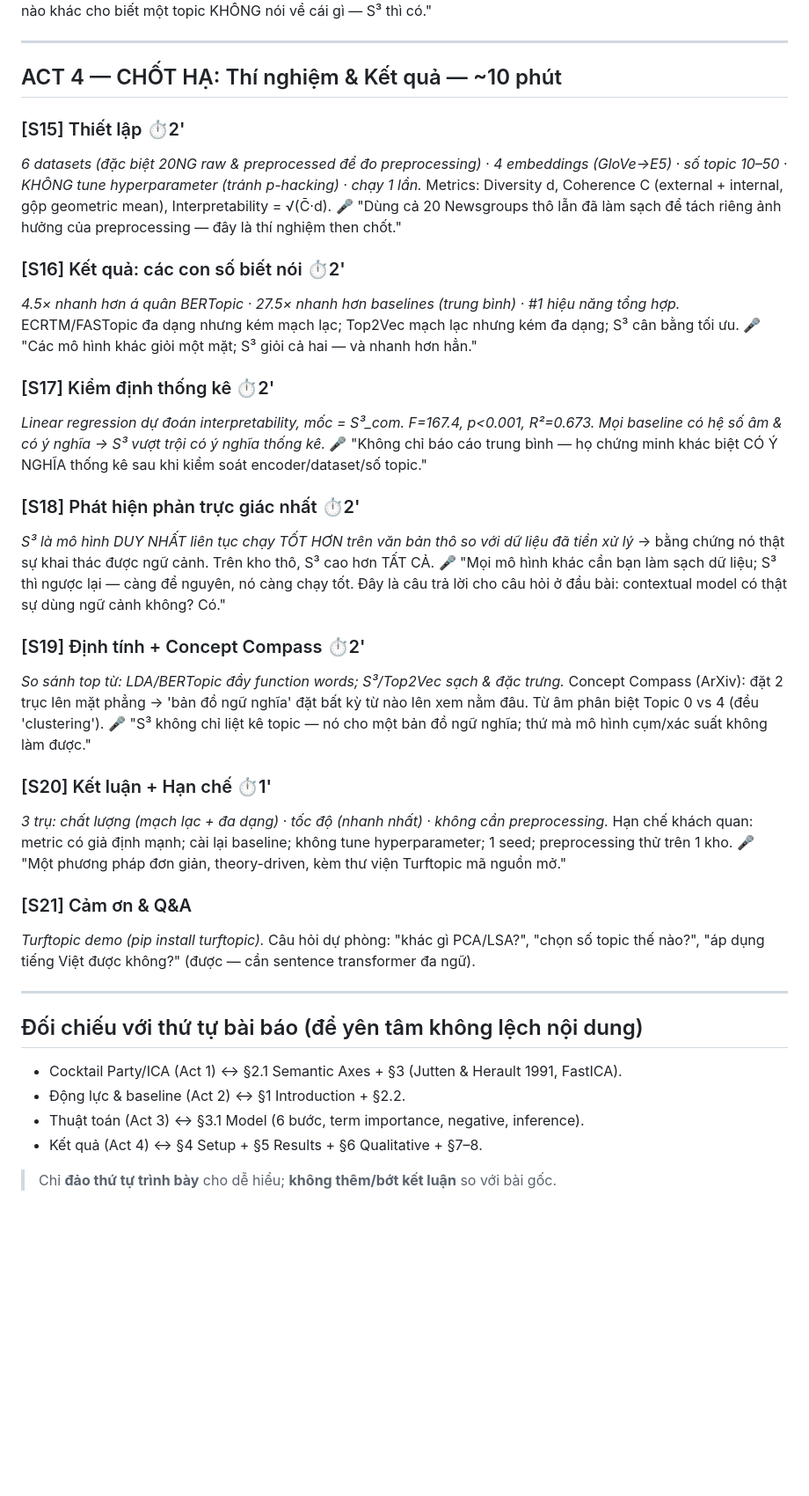
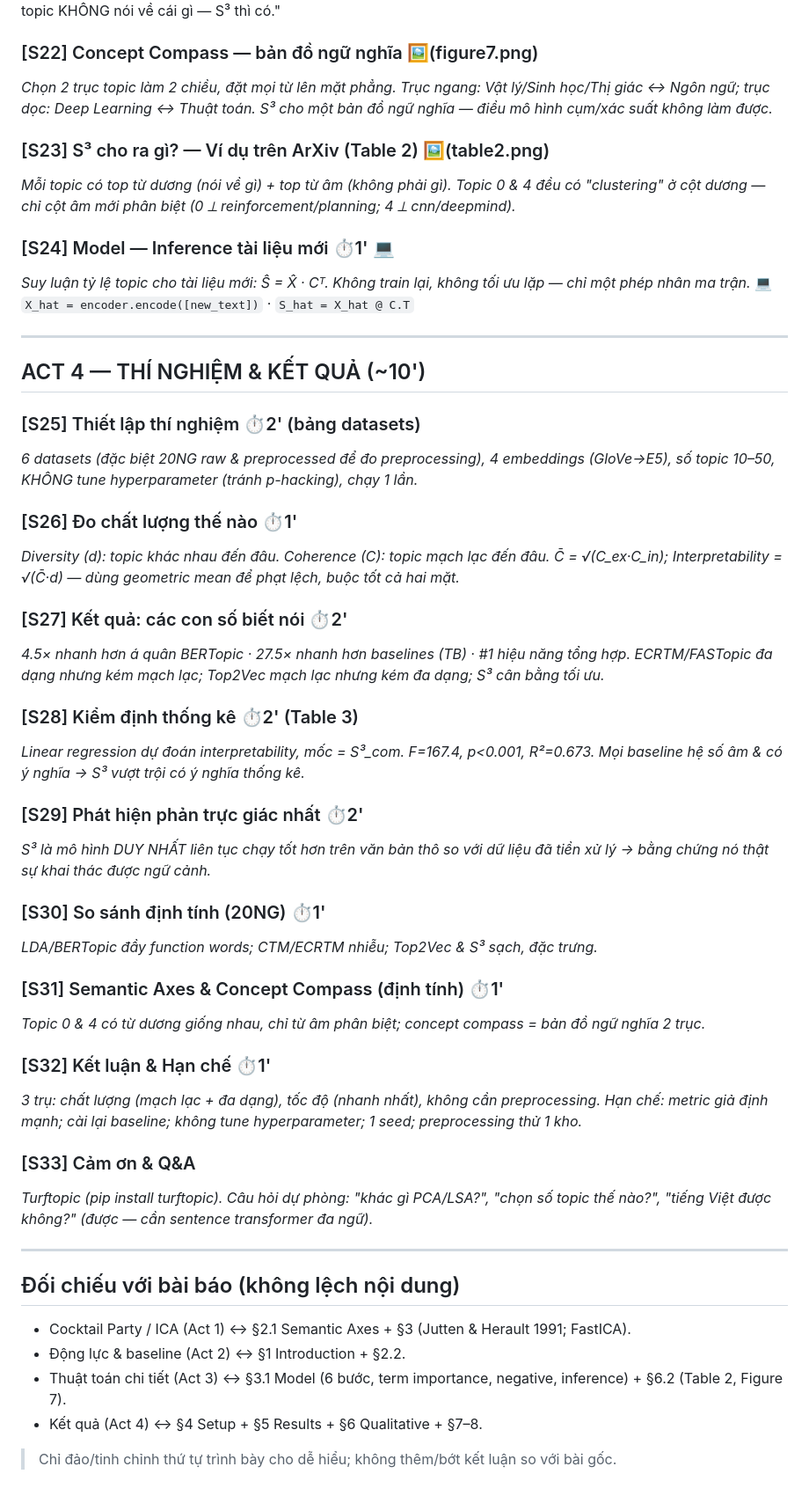
Before and after one commit to VuAnhMinh/NLP_S3, a Markdown page: main/content.md, the part around one of its changes. Shown at 88% size. Rendered like a GitHub page; blank space fills up the shorter version.

```diff
--- a/main/content.md
+++ b/main/content.md
@@ -85,41 +95,51 @@
 🎤 "Không mô hình nào khác cho biết một topic KHÔNG nói về cái gì — S³ thì có."
+
+### [S22] Concept Compass — bản đồ ngữ nghĩa 🖼️(figure7.png)
+*Chọn 2 trục topic làm 2 chiều, đặt mọi từ lên mặt phẳng. Trục ngang: Vật lý/Sinh học/Thị giác ↔ Ngôn ngữ; trục dọc: Deep Learning ↔ Thuật toán. S³ cho một bản đồ ngữ nghĩa — điều mô hình cụm/xác suất không làm được.*
+
+### [S23] S³ cho ra gì? — Ví dụ trên ArXiv (Table 2) 🖼️(table2.png)
+*Mỗi topic có top từ dương (nói về gì) + top từ âm (không phải gì). Topic 0 & 4 đều có "clustering" ở cột dương — chỉ cột âm mới phân biệt (0 ⟂ reinforcement/planning; 4 ⟂ cnn/deepmind).*
+
+### [S24] Model — Inference tài liệu mới ⏱1' 💻
+*Suy luận tỷ lệ topic cho tài liệu mới: Ŝ = X̂ · Cᵀ. Không train lại, không tối ưu lặp — chỉ một phép nhân ma trận.*
+💻 `X_hat = encoder.encode([new_text])` · `S_hat = X_hat @ C.T`
 
 ---
 
-## ACT 4 — CHỐT HẠ: Thí nghiệm & Kết quả — ~10 phút
+## ACT 4 — THÍ NGHIỆM & KẾT QUẢ (~10')
 
-### [S15] Thiết lập ⏱2'
-*6 datasets (đặc biệt 20NG raw & preprocessed để đo preprocessing) · 4 embeddings (GloVe→E5) · số topic 10–50 · KHÔNG tune hyperparameter (tránh p-hacking) · chạy 1 lần.* Metrics: Diversity d, Coherence C (external + internal, gộp geometric mean), Interpretability = √(C̄·d).
-🎤 "Dùng cả 20 Newsgroups thô lẫn đã làm sạch để tách riêng ảnh hưởng của preprocessing — đây là thí nghiệm then chốt."
+### [S25] Thiết lập thí nghiệm ⏱2' (bảng datasets)
+*6 datasets (đặc biệt 20NG raw & preprocessed để đo preprocessing), 4 embeddings (GloVe→E5), số topic 10–50, KHÔNG tune hyperparameter (tránh p-hacking), chạy 1 lần.*
 
-### [S16] Kết quả: các con số biết nói ⏱2'
-*4.5× nhanh hơn á quân BERTopic · 27.5× nhanh hơn baselines (trung bình) · #1 hiệu năng tổng hợp.* ECRTM/FASTopic đa dạng nhưng kém mạch lạc; Top2Vec mạch lạc nhưng kém đa dạng; S³ cân bằng tối ưu.
-🎤 "Các mô hình khác giỏi một mặt; S³ giỏi cả hai — và nhanh hơn hẳn."
+### [S26] Đo chất lượng thế nào ⏱1'
+*Diversity (d): topic khác nhau đến đâu. Coherence (C): topic mạch lạc đến đâu. C̄ = √(C_ex·C_in); Interpretability = √(C̄·d) — dùng geometric mean để phạt lệch, buộc tốt cả hai mặt.*
 
-### [S17] Kiểm định thống kê ⏱2'
-*Linear regression dự đoán interpretability, mốc = S³_com. F=167.4, p<0.001, R²=0.673. Mọi baseline có hệ số âm & có ý nghĩa → S³ vượt trội có ý nghĩa thống kê.*
-🎤 "Không chỉ báo cáo trung bình — họ chứng minh khác biệt CÓ Ý NGHĨA thống kê sau khi kiểm soát encoder/dataset/số topic."
+### [S27] Kết quả: các con số biết nói ⏱2'
+*4.5× nhanh hơn á quân BERTopic · 27.5× nhanh hơn baselines (TB) · #1 hiệu năng tổng hợp. ECRTM/FASTopic đa dạng nhưng kém mạch lạc; Top2Vec mạch lạc nhưng kém đa dạng; S³ cân bằng tối ưu.*
 
-### [S18] Phát hiện phản trực giác nhất ⏱2'
-*S³ là mô hình DUY NHẤT liên tục chạy TỐT HƠN trên văn bản thô so với dữ liệu đã tiền xử lý* → bằng chứng nó thật sự khai thác được ngữ cảnh. Trên kho thô, S³ cao hơn TẤT CẢ.
-🎤 "Mọi mô hình khác cần bạn làm sạch dữ liệu; S³ thì ngược lại — càng để nguyên, nó càng chạy tốt. Đây là câu trả lời cho câu hỏi ở đầu bài: contextual model có thật sự dùng ngữ cảnh không? Có."
+### [S28] Kiểm định thống kê ⏱2' (Table 3)
+*Linear regression dự đoán interpretability, mốc = S³_com. F=167.4, p<0.001, R²=0.673. Mọi baseline hệ số âm & có ý nghĩa → S³ vượt trội có ý nghĩa thống kê.*
 
-### [S19] Định tính + Concept Compass ⏱2'
-*So sánh top từ: LDA/BERTopic đầy function words; S³/Top2Vec sạch & đặc trưng.* Concept Compass (ArXiv): đặt 2 trục lên mặt phẳng → 'bản đồ ngữ nghĩa' đặt bất kỳ từ nào lên xem nằm đâu. Từ âm phân biệt Topic 0 vs 4 (đều 'clustering').
-🎤 "S³ không chỉ liệt kê topic — nó cho một bản đồ ngữ nghĩa; thứ mà mô hình cụm/xác suất không làm được."
+### [S29] Phát hiện phản trực giác nhất ⏱2'
+*S³ là mô hình DUY NHẤT liên tục chạy tốt hơn trên văn bản thô so với dữ liệu đã tiền xử lý → bằng chứng nó thật sự khai thác được ngữ cảnh.*
 
-### [S20] Kết luận + Hạn chế ⏱1'
-*3 trụ: chất lượng (mạch lạc + đa dạng) · tốc độ (nhanh nhất) · không cần preprocessing.* Hạn chế khách quan: metric có giả định mạnh; cài lại baseline; không tune hyperparameter; 1 seed; preprocessing thử trên 1 kho.
-🎤 "Một phương pháp đơn giản, theory-driven, kèm thư viện Turftopic mã nguồn mở."
+### [S30] So sánh định tính (20NG) ⏱1'
+*LDA/BERTopic đầy function words; CTM/ECRTM nhiễu; Top2Vec & S³ sạch, đặc trưng.*
 
-### [S21] Cảm ơn & Q&A
-*Turftopic demo (pip install turftopic).* Câu hỏi dự phòng: "khác gì PCA/LSA?", "chọn số topic thế nào?", "áp dụng tiếng Việt được không?" (được — cần sentence transformer đa ngữ).
+### [S31] Semantic Axes & Concept Compass (định tính) ⏱1'
+*Topic 0 & 4 có từ dương giống nhau, chỉ từ âm phân biệt; concept compass = bản đồ ngữ nghĩa 2 trục.*
+
+### [S32] Kết luận & Hạn chế ⏱1'
+*3 trụ: chất lượng (mạch lạc + đa dạng), tốc độ (nhanh nhất), không cần preprocessing. Hạn chế: metric giả định mạnh; cài lại baseline; không tune hyperparameter; 1 seed; preprocessing thử 1 kho.*
+
+### [S33] Cảm ơn & Q&A
+*Turftopic (pip install turftopic). Câu hỏi dự phòng: "khác gì PCA/LSA?", "chọn số topic thế nào?", "tiếng Việt được không?" (được — cần sentence transformer đa ngữ).*
 
 ---
 
-## Đối chiếu với thứ tự bài báo (để yên tâm không lệch nội dung)
-- Cocktail Party/ICA (Act 1) ↔ §2.1 Semantic Axes + §3 (Jutten & Herault 1991, FastICA).
+## Đối chiếu với bài báo (không lệch nội dung)
+- Cocktail Party / ICA (Act 1) ↔ §2.1 Semantic Axes + §3 (Jutten & Herault 1991; FastICA).
 - Động lực & baseline (Act 2) ↔ §1 Introduction + §2.2.
-- Thuật toán (Act 3) ↔ §3.1 Model (6 bước, term importance, negative, inference).
+- Thuật toán chi tiết (Act 3) ↔ §3.1 Model (6 bước, term importance, negative, inference) + §6.2 (Table 2, Figure 7).
 - Kết quả (Act 4) ↔ §4 Setup + §5 Results + §6 Qualitative + §7–8.
-> Chỉ **đảo thứ tự trình bày** cho dễ hiểu; **không thêm/bớt kết luận** so với bài gốc.
+> Chỉ đảo/tinh chỉnh thứ tự trình bày cho dễ hiểu; không thêm/bớt kết luận so với bài gốc.
```
Also changed, not shown: other parts of main/content.md (+67 -57 lines).
